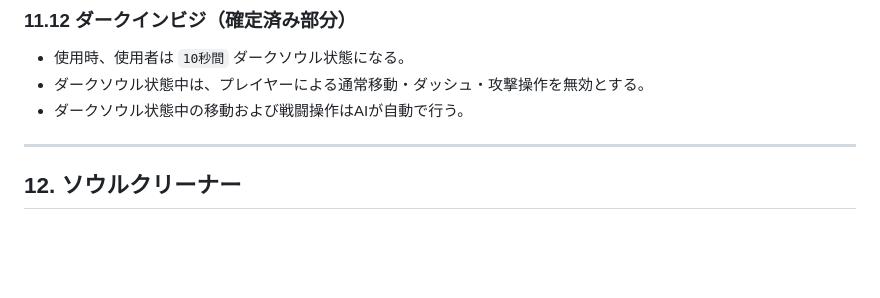
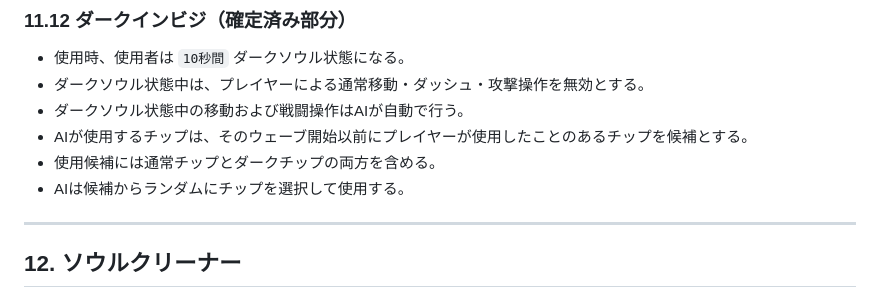
Before and after one commit to KDK941007/BattleNetwork, a Markdown page: KOKORO_SYSTEM_DESIGN.md, the part around the change. Drawn GitHub-style; blank space fills up the shorter version.

Commit message:
Document DarkInvis AI chip pool

```diff
--- a/KOKORO_SYSTEM_DESIGN.md
+++ b/KOKORO_SYSTEM_DESIGN.md
@@ -398,6 +398,9 @@ EXE5のダークチップ12種類を基本ラインナップとしてすべて
 - 使用時、使用者は `10秒間` ダークソウル状態になる。
 - ダークソウル状態中は、プレイヤーによる通常移動・ダッシュ・攻撃操作を無効とする。
 - ダークソウル状態中の移動および戦闘操作はAIが自動で行う。
+- AIが使用するチップは、そのウェーブ開始以前にプレイヤーが使用したことのあるチップを候補とする。
+- 使用候補には通常チップとダークチップの両方を含める。
+- AIは候補からランダムにチップを選択して使用する。
 
 ---
 
```
